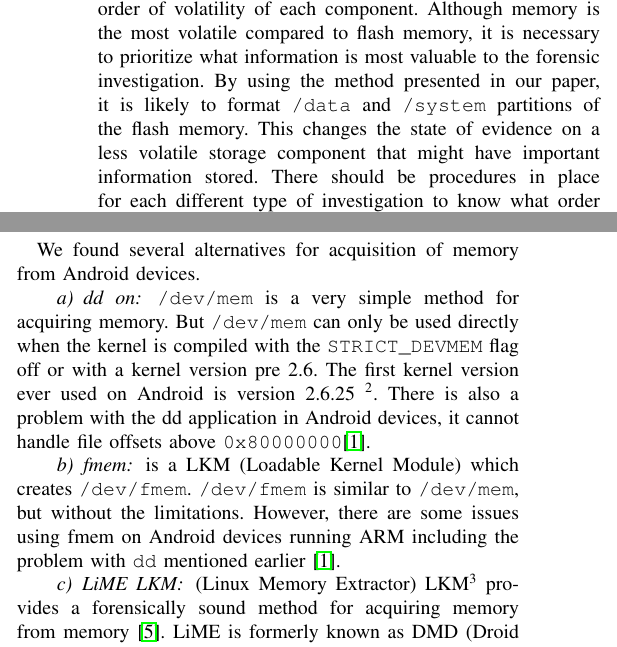
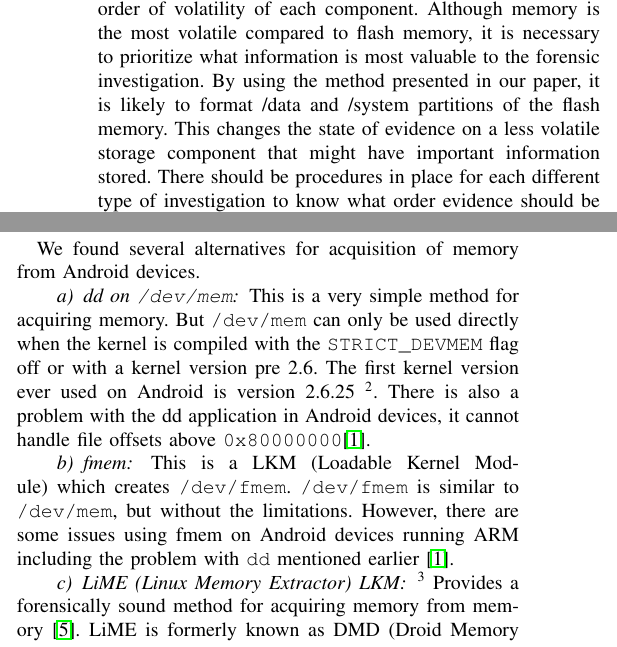
Before and after one commit to DownGoat/massive-tribble, a LaTeX paper (report/bak.report.tex, which reads report/method/method.tex): two parts of the columns of page 2 of 6, joined at a grey line, cut so that both start at the same text. Compiled offline with pdfLaTeX.

Commit message:
husker ikke hva jeg gjorde

```diff
--- a/report/method/method.tex
+++ b/report/method/method.tex
@@ -3,7 +3,7 @@ When dealing with evidence, you have to consider the order of volatility of
 each component. Although memory is the most volatile compared to flash memory,
 it is necessary to prioritize what information is most valuable to the forensic
 investigation. By using the method presented in our paper, it is likely to
-format \texttt{/data} and \texttt{/system} partitions of the flash memory. This changes the state
+format /data and /system partitions of the flash memory. This changes the state
 of evidence on a less volatile storage component that might have important
 information stored. There should be procedures in place for each different type
 of investigation to know what order evidence should be acquired. One example
@@ -32,16 +32,16 @@ on any copy of the evidence.
 %IN HERE! More stuff about the methodology in aquiring memory of a device (timelog, important shit to remember, chain of custody etc.)
 \subsection{Methods to acquire memory}
 We found several alternatives for acquisition of memory from Android devices.
-\paragraph{dd on} \texttt{/dev/mem} is a very simple method for acquiring memory. But \texttt{/dev/mem}
+\paragraph{dd on \texttt{/dev/mem}} This is a very simple method for acquiring memory. But \texttt{/dev/mem}
 can only be used directly when the kernel is compiled with the \texttt{STRICT\_DEVMEM} flag off or with
 a kernel version pre 2.6. The first kernel version ever used on Android is version 2.6.25
 \footnote{\url{http://elinux.org/Android\_Kernel\_Versions}}. There is also a problem with the dd
 application in Android devices, it cannot handle file offsets above \texttt{0x80000000}\cite{acq_vol_android_mem}.
-\paragraph{fmem} is a LKM (Loadable Kernel Module) which creates \texttt{/dev/fmem}. \texttt{/dev/fmem}
+\paragraph{fmem} This is a LKM (Loadable Kernel Module) which creates \texttt{/dev/fmem}. \texttt{/dev/fmem}
 is similar to \texttt{/dev/mem}, but without the limitations. However, there are some issues using
 fmem on Android devices running ARM including the problem with \texttt{dd} mentioned earlier \cite{acq_vol_android_mem}.
-\paragraph{LiME LKM} (Linux Memory Extractor) LKM\footnote{\url{https://github.com/504ensicsLabs/LiME}}
-provides a forensically sound method for acquiring memory from memory \cite{heriyanto2013procedures}.
+\paragraph{LiME (Linux Memory Extractor) LKM}\footnote{\url{https://github.com/504ensicsLabs/LiME}}
+Provides a forensically sound method for acquiring memory from memory \cite{heriyanto2013procedures}.
 LiME is formerly known as DMD (Droid Memory Dumpstr).
 \paragraph{Chosen approach} For acquisition of memory we have chosen to use the LiME LKM because of
 the problems described with the other methods.
```
Also changed, not shown: report/report.pdf.
